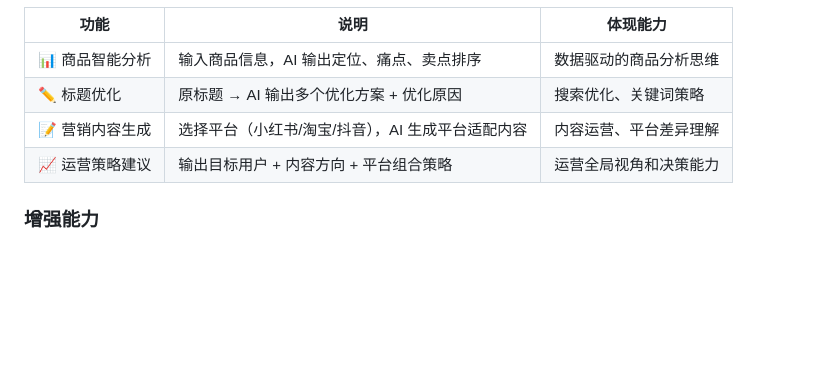
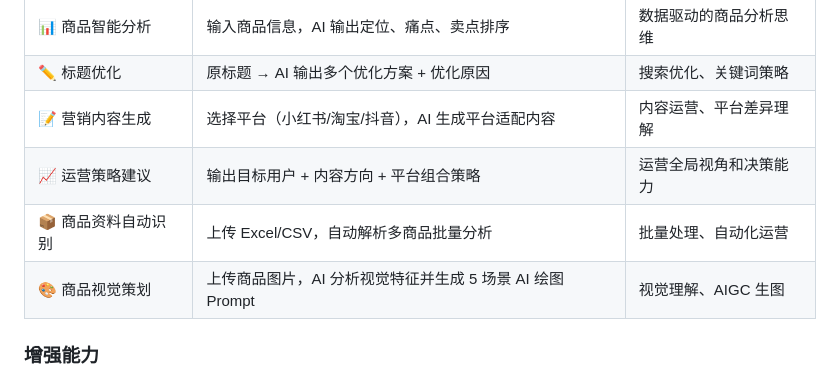
Before and after one commit to JayWang777/GrowthPilot, a Markdown page: README.md, the part around the change. Rendered like a GitHub page; blank space fills up the shorter version.

Commit message:
功能展示补充 Excel 批量识别和图片视觉策划

```diff
--- a/README.md
+++ b/README.md
@@ -14,6 +14,8 @@
 | ✏️ 标题优化 | 原标题 → AI 输出多个优化方案 + 优化原因 | 搜索优化、关键词策略 |
 | 📝 营销内容生成 | 选择平台（小红书/淘宝/抖音），AI 生成平台适配内容 | 内容运营、平台差异理解 |
 | 📈 运营策略建议 | 输出目标用户 + 内容方向 + 平台组合策略 | 运营全局视角和决策能力 |
+| 📦 商品资料自动识别 | 上传 Excel/CSV，自动解析多商品批量分析 | 批量处理、自动化运营 |
+| 🎨 商品视觉策划 | 上传商品图片，AI 分析视觉特征并生成 5 场景 AI 绘图 Prompt | 视觉理解、AIGC 生图
 
 ### 增强能力
 
```
